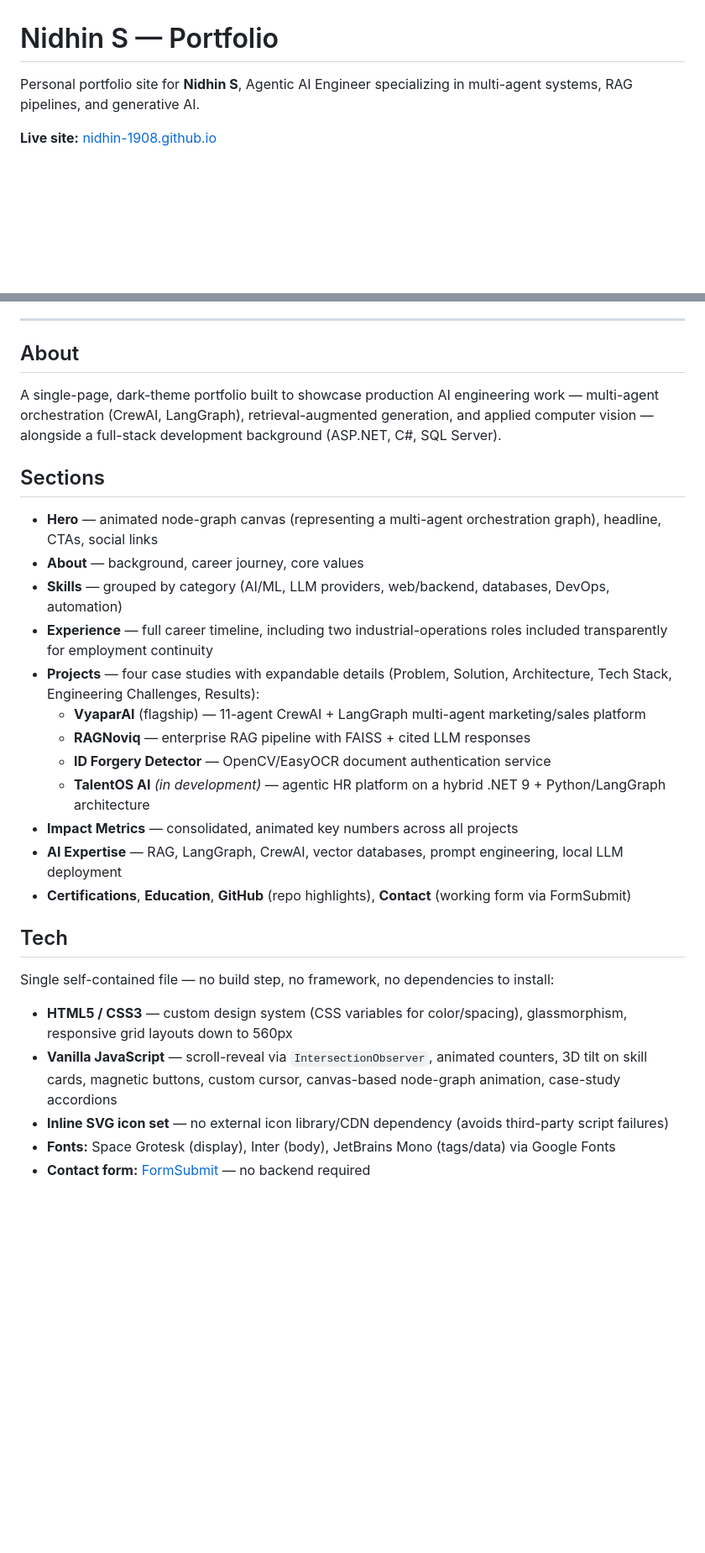
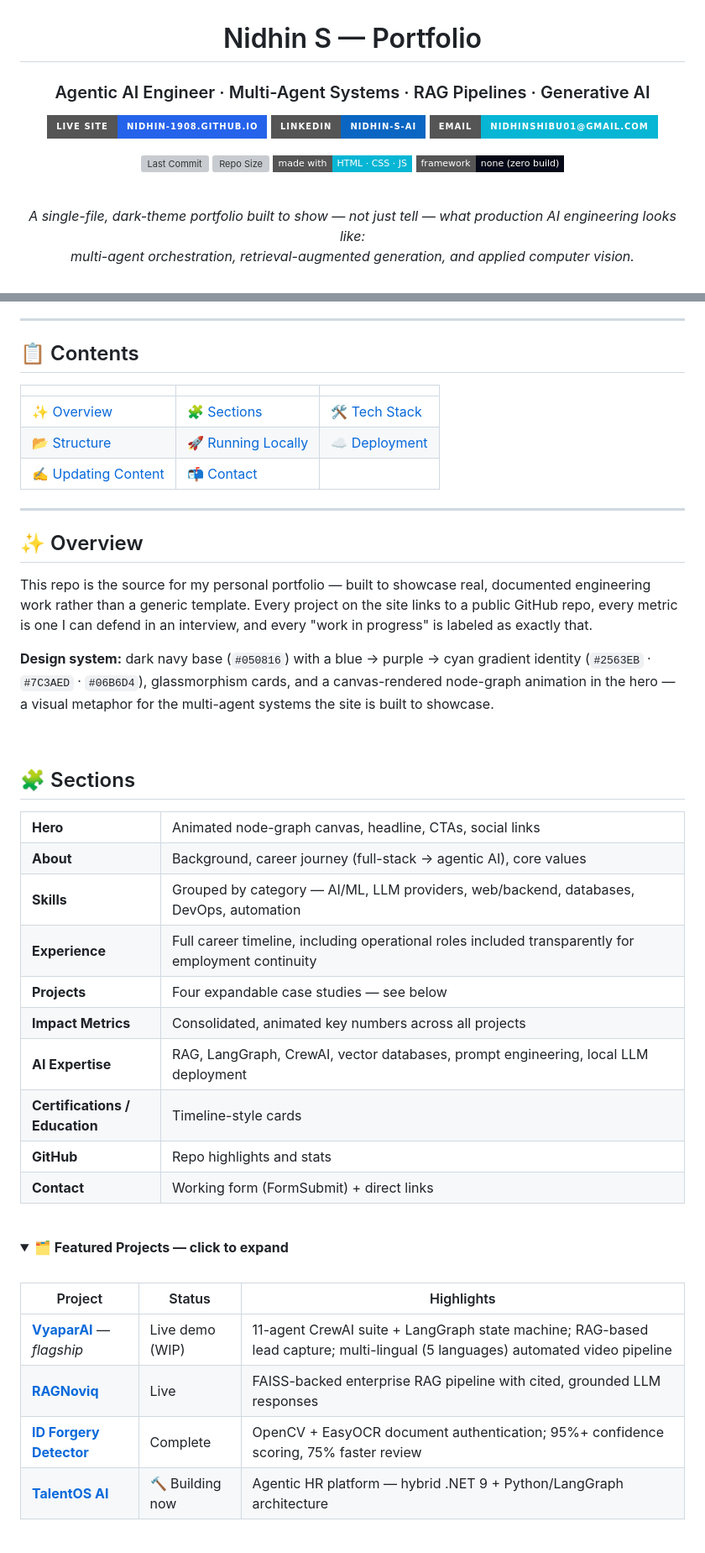
Before and after one commit to NiDHiN-1908/nidhin-1908.github.io, a Markdown page: README.md, 2 parts joined by grey strips. Shown at 84% size. GitHub-like rendering; folded sections open; badges without logos; blank space fills up the shorter version; grey boxes are pictures that could not be loaded.

Commit message:
Revise README for portfolio enhancements
Updated portfolio content and structure with new sections, badges, and improved formatting.

```diff
--- a/README.md
+++ b/README.md
@@ -1,5 +3,22 @@
 # Nidhin S — Portfolio
 
-Personal portfolio site for **Nidhin S**, Agentic AI Engineer specializing in multi-agent systems, RAG pipelines, and generative AI.
+### Agentic AI Engineer · Multi-Agent Systems · RAG Pipelines · Generative AI
 
-**Live site:** [nidhin-1908.github.io](https://nidhin-1908.github.io/)
+[![Live Site](https://img.shields.io/badge/live%20site-nidhin--1908.github.io-2563EB?style=for-the-badge&logo=googlechrome&logoColor=white)](https://nidhin-1908.github.io/)
+[![LinkedIn](https://img.shields.io/badge/LinkedIn-nidhin--s--ai-0A66C2?style=for-the-badge&logo=linkedin&logoColor=white)](https://www.linkedin.com/in/nidhin-s-ai/)
+[![Email](https://img.shields.io/badge/Email-nidhinshibu01%40gmail.com-06B6D4?style=for-the-badge&logo=gmail&logoColor=white)](mailto:nidhinshibu01@gmail.com)
+
+![Last Commit](https://img.shields.io/github/last-commit/NiDHiN-1908/nidhin-1908.github.io?style=flat-square&color=7C3AED&label=last%20updated)
+![Repo Size](https://img.shields.io/github/repo-size/NiDHiN-1908/nidhin-1908.github.io?style=flat-square&color=2563EB)
+![Made with](https://img.shields.io/badge/made%20with-HTML%20·%20CSS%20·%20JS-06B6D4?style=flat-square)
+![No Framework](https://img.shields.io/badge/framework-none%20%28zero%20build%29-050816?style=flat-square)
+
+</div>
+
+<br>
+
+<div align="center">
+  <em>A single-file, dark-theme portfolio built to show — not just tell — what production AI engineering looks like:<br>
+  multi-agent orchestration, retrieval-augmented generation, and applied computer vision.</em>
+</div>
+
@@ -6,30 +26,51 @@ Personal portfolio site for **Nidhin S**, Agentic AI Engineer specializing in mu
 
 ---
 
-## About
+## 📋 Contents
 
-A single-page, dark-theme portfolio built to showcase production AI engineering work — multi-agent orchestration (CrewAI, LangGraph), retrieval-augmented generation, and applied computer vision — alongside a full-stack development background (ASP.NET, C#, SQL Server).
+| | | |
+|---|---|---|
+| [✨ Overview](#-overview) | [🧩 Sections](#-sections) | [🛠️ Tech Stack](#️-tech-stack) |
+| [📂 Structure](#-project-structure) | [🚀 Running Locally](#-running-locally) | [☁️ Deployment](#️-deployment) |
+| [✍️ Updating Content](#️-updating-content) | [📬 Contact](#-contact) | |
 
-## Sections
+---
 
-- **Hero** — animated node-graph canvas (representing a multi-agent orchestration graph), headline, CTAs, social links
-- **About** — background, career journey, core values
-- **Skills** — grouped by category (AI/ML, LLM providers, web/backend, databases, DevOps, automation)
-- **Experience** — full career timeline, including two industrial-operations roles included transparently for employment continuity
-- **Projects** — four case studies with expandable details (Problem, Solution, Architecture, Tech Stack, Engineering Challenges, Results):
-  - **VyaparAI** (flagship) — 11-agent CrewAI + LangGraph multi-agent marketing/sales platform
-  - **RAGNoviq** — enterprise RAG pipeline with FAISS + cited LLM responses
-  - **ID Forgery Detector** — OpenCV/EasyOCR document authentication service
-  - **TalentOS AI** *(in development)* — agentic HR platform on a hybrid .NET 9 + Python/LangGraph architecture
-- **Impact Metrics** — consolidated, animated key numbers across all projects
-- **AI Expertise** — RAG, LangGraph, CrewAI, vector databases, prompt engineering, local LLM deployment
-- **Certifications**, **Education**, **GitHub** (repo highlights), **Contact** (working form via FormSubmit)
+## ✨ Overview
 
-## Tech
+This repo is the source for my personal portfolio — built to showcase real, documented engineering work rather than a generic template. Every project on the site links to a public GitHub repo, every metric is one I can defend in an interview, and every "work in progress" is labeled as exactly that.
 
-Single self-contained file — no build step, no framework, no dependencies to install:
+**Design system:** dark navy base (`#050816`) with a blue → purple → cyan gradient identity (`#2563EB` · `#7C3AED` · `#06B6D4`), glassmorphism cards, and a canvas-rendered node-graph animation in the hero — a visual metaphor for the multi-agent systems the site is built to showcase.
 
-- **HTML5 / CSS3** — custom design system (CSS variables for color/spacing), glassmorphism, responsive grid layouts down to 560px
-- **Vanilla JavaScript** — scroll-reveal via `IntersectionObserver`, animated counters, 3D tilt on skill cards, magnetic buttons, custom cursor, canvas-based node-graph animation, case-study accordions
-- **Inline SVG icon set** — no external icon library/CDN dependency (avoids third-party script failures)
-- **Fonts:** Space Grotesk (display), Inter (body), JetBrains Mono (tags/data) via Google Fonts
+<br>
+
+## 🧩 Sections
+
+<table>
+<tr><td width="140"><b>Hero</b></td><td>Animated node-graph canvas, headline, CTAs, social links</td></tr>
+<tr><td><b>About</b></td><td>Background, career journey (full-stack → agentic AI), core values</td></tr>
+<tr><td><b>Skills</b></td><td>Grouped by category — AI/ML, LLM providers, web/backend, databases, DevOps, automation</td></tr>
+<tr><td><b>Experience</b></td><td>Full career timeline, including operational roles included transparently for employment continuity</td></tr>
+<tr><td><b>Projects</b></td><td>Four expandable case studies — see below</td></tr>
+<tr><td><b>Impact Metrics</b></td><td>Consolidated, animated key numbers across all projects</td></tr>
+<tr><td><b>AI Expertise</b></td><td>RAG, LangGraph, CrewAI, vector databases, prompt engineering, local LLM deployment</td></tr>
+<tr><td><b>Certifications / Education</b></td><td>Timeline-style cards</td></tr>
+<tr><td><b>GitHub</b></td><td>Repo highlights and stats</td></tr>
+<tr><td><b>Contact</b></td><td>Working form (FormSubmit) + direct links</td></tr>
+</table>
+
+<br>
+
+<details>
+<summary><b>🗂️ Featured Projects — click to expand</b></summary>
+<br>
+
+| Project | Status | Highlights |
+|---|---|---|
+| **[VyaparAI](https://github.com/NiDHiN-1908/VyaparAI)** — *flagship* | Live demo (WIP) | 11-agent CrewAI suite + LangGraph state machine; RAG-based lead capture; multi-lingual (5 languages) automated video pipeline |
+| **[RAGNoviq](https://github.com/NiDHiN-1908/ragnoviq-enterprise-rag-assistant)** | Live | FAISS-backed enterprise RAG pipeline with cited, grounded LLM responses |
+| **[ID Forgery Detector](https://github.com/NiDHiN-1908/id-document-forgery-detection)** | Complete | OpenCV + EasyOCR document authentication; 95%+ confidence scoring, 75% faster review |
+| **[TalentOS AI](https://github.com/NiDHiN-1908/TalentOS_AI)** | 🔨 Building now | Agentic HR platform — hybrid .NET 9 + Python/LangGraph architecture |
+
+</details>
+
```
Also changed, not shown: other parts of README.md (+64 -20 lines).
